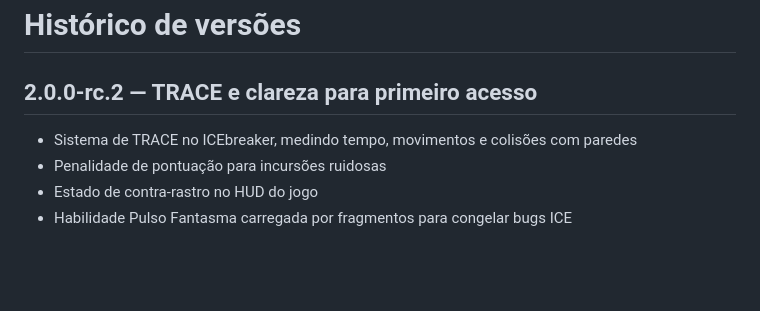
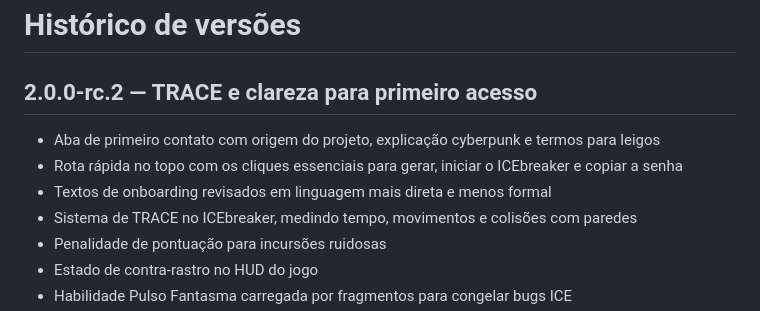
Before and after one commit to marcusguedess/netrunner-password-lab, a Markdown page: CHANGELOG.md, the part around the change. Drawn GitHub-style; blank space fills up the shorter version.

Commit message:
Improve first-run onboarding

```diff
--- a/CHANGELOG.md
+++ b/CHANGELOG.md
@@ -2,6 +2,9 @@
 
 ## 2.0.0-rc.2 — TRACE e clareza para primeiro acesso
 
+- Aba de primeiro contato com origem do projeto, explicação cyberpunk e termos para leigos
+- Rota rápida no topo com os cliques essenciais para gerar, iniciar o ICEbreaker e copiar a senha
+- Textos de onboarding revisados em linguagem mais direta e menos formal
 - Sistema de TRACE no ICEbreaker, medindo tempo, movimentos e colisões com paredes
 - Penalidade de pontuação para incursões ruidosas
 - Estado de contra-rastro no HUD do jogo
```
Also changed, not shown: README.md (+8 -2 lines), assets/netrunner-password-lab-preview.png, assets/screenshots/icebreaker-desktop.png, assets/screenshots/laboratorio-desktop.png, assets/screenshots/mobile-390x844.png, 2 other files.
